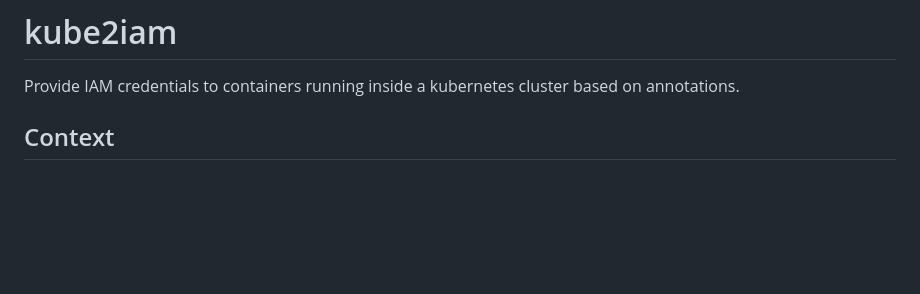
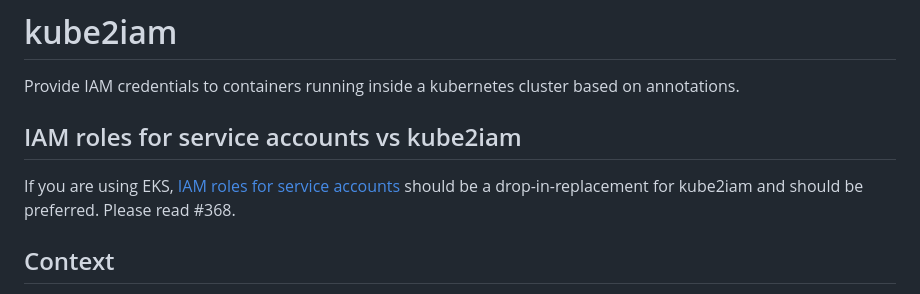
Before and after one commit to jtblin/kube2iam, a Markdown page: README.md, the part around the change. GitHub-like rendering; blank space fills up the shorter version.

Commit message:
Update readme to add message about IAM roles for service accounts vs kube2iam

```diff
--- a/README.md
+++ b/README.md
@@ -6,6 +6,10 @@
 # kube2iam
 
 Provide IAM credentials to containers running inside a kubernetes cluster based on annotations.
+
+## IAM roles for service accounts vs kube2iam
+
+If you are using EKS, [IAM roles for service accounts](https://docs.aws.amazon.com/eks/latest/userguide/iam-roles-for-service-accounts.html) should be a drop-in-replacement for kube2iam and should be preferred. Please read #368.
 
 ## Context
 
```
